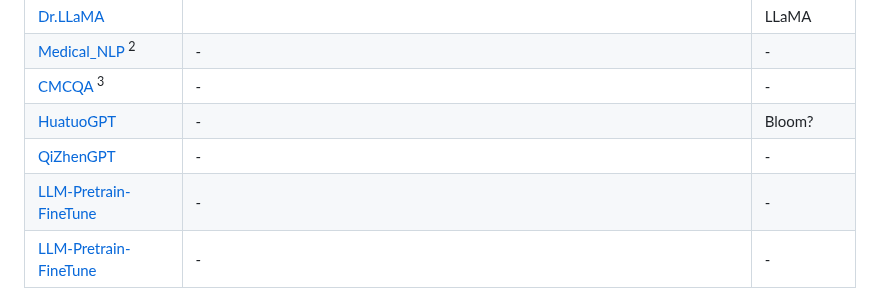
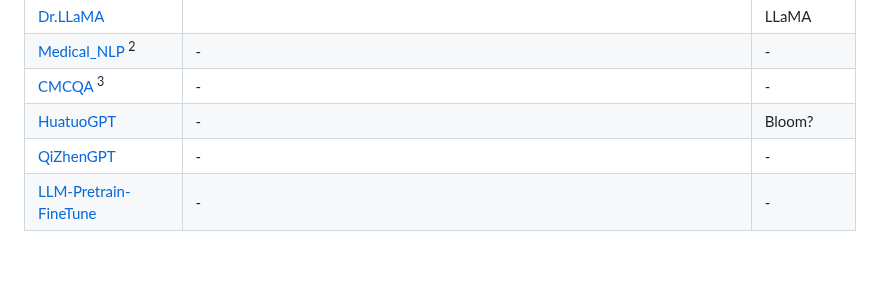
Before and after one commit to WangRongsheng/MedQA-ChatGLM, a Markdown page: README.md, the part around the change. GitHub-like rendering; blank space fills up the shorter version.

```diff
--- a/README.md
+++ b/README.md
@@ -19,7 +19,6 @@
 |[CMCQA](https://github.com/WENGSYX/CMCQA) <sup>3</sup>|-|-|
 |[HuatuoGPT](https://github.com/FreedomIntelligence/HuatuoGPT)|-|Bloom?|
 |[QiZhenGPT](https://github.com/CMKRG/QiZhenGPT)|-|-|
-|[LLM-Pretrain-FineTune](https://github.com/NLPxiaoxu/LLM-Pretrain-FineTune)|-|-|
 |[LLM-Pretrain-FineTune](https://github.com/NLPxiaoxu/LLM-Pretrain-FineTune)|-|-|
 
 - <sup>2</sup> 为相关医学的大模型资源，请务必格外关注[FreedomIntelligence](https://github.com/FreedomIntelligence)
```
